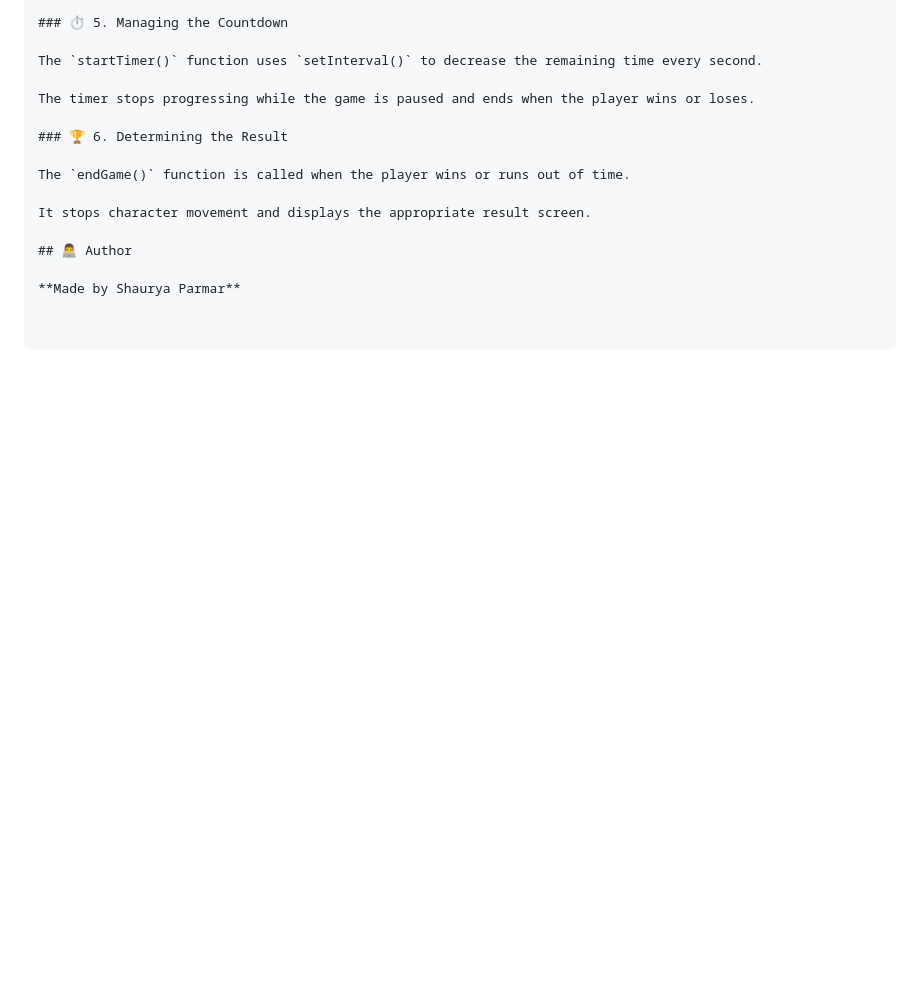
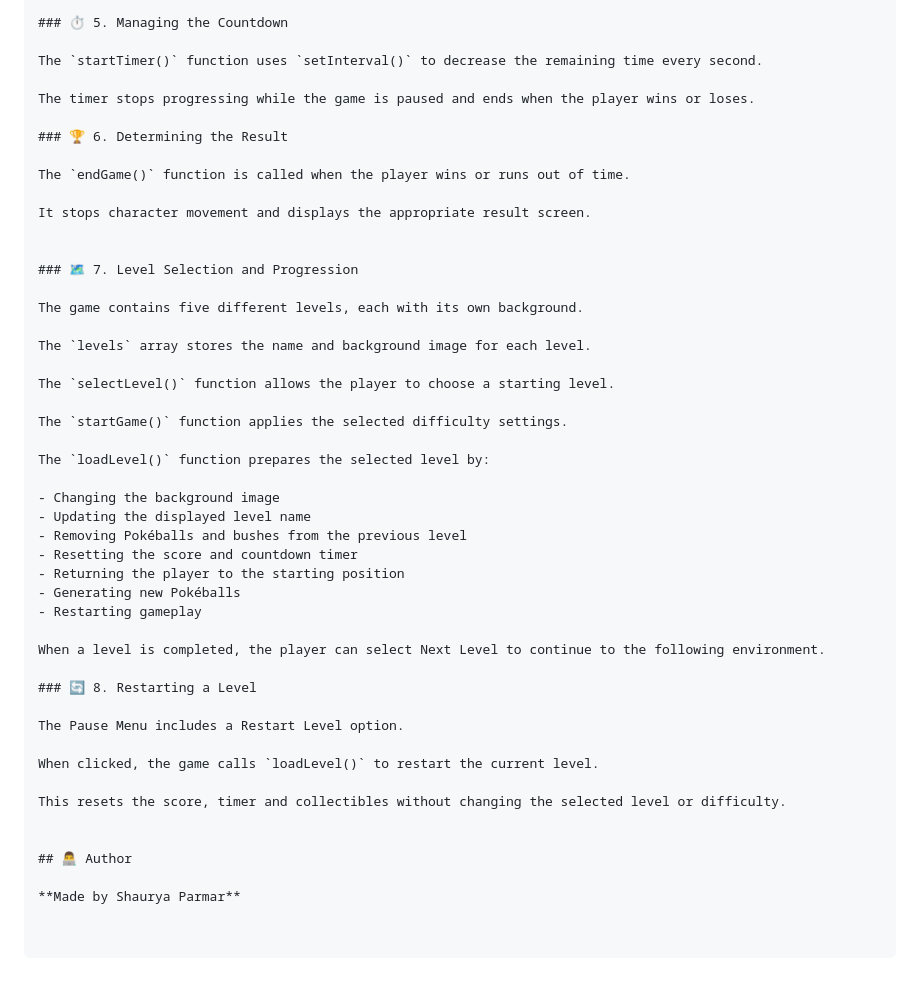
Before and after one commit to ShauryaParmar2102/Pokemon-Game, a Markdown page: README.md, the part around the change. Drawn GitHub-style; blank space fills up the shorter version.

```diff
--- a/README.md
+++ b/README.md
@@ -258,6 +258,38 @@ The `endGame()` function is called when the player wins or runs out of time.
 
 It stops character movement and displays the appropriate result screen.
 
+
+### 🗺️ 7. Level Selection and Progression
+
+The game contains five different levels, each with its own background.
+
+The `levels` array stores the name and background image for each level.
+
+The `selectLevel()` function allows the player to choose a starting level.
+
+The `startGame()` function applies the selected difficulty settings.
+
+The `loadLevel()` function prepares the selected level by:
+
+- Changing the background image
+- Updating the displayed level name
+- Removing Pokéballs and bushes from the previous level
+- Resetting the score and countdown timer
+- Returning the player to the starting position
+- Generating new Pokéballs
+- Restarting gameplay
+
+When a level is completed, the player can select Next Level to continue to the following environment.
+
+### 🔄 8. Restarting a Level
+
+The Pause Menu includes a Restart Level option.
+
+When clicked, the game calls `loadLevel()` to restart the current level.
+
+This resets the score, timer and collectibles without changing the selected level or difficulty.
+
+
 ## 👨‍💻 Author
 
 **Made by Shaurya Parmar**
```
